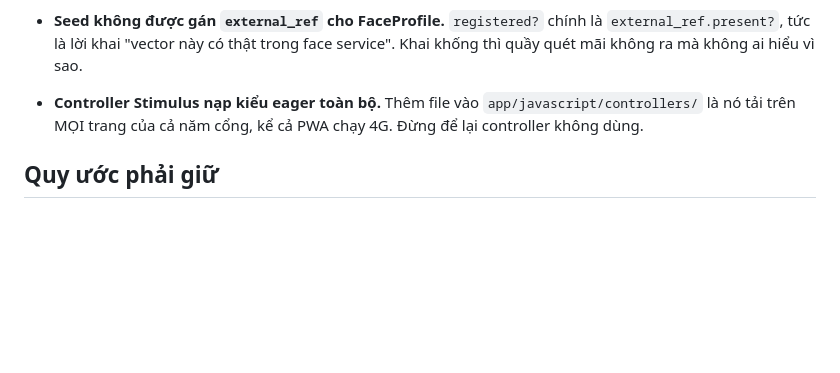
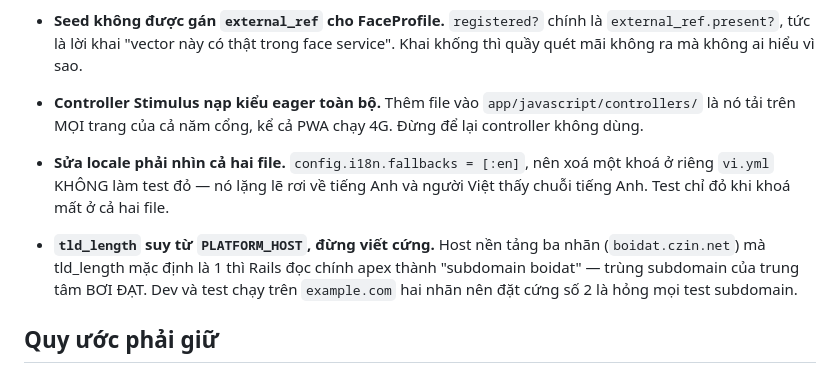
Before and after one commit to TiumPower/boidat, a Markdown page: CLAUDE.md, the part around the change. GitHub-like rendering; blank space fills up the shorter version.

```diff
--- a/CLAUDE.md
+++ b/CLAUDE.md
@@ -37,6 +37,14 @@
   `app/javascript/controllers/` là nó tải trên MỌI trang của cả năm cổng, kể cả
   PWA chạy 4G. Đừng để lại controller không dùng.
 
+- **Sửa locale phải nhìn cả hai file.** `config.i18n.fallbacks = [:en]`, nên xoá
+  một khoá ở riêng `vi.yml` KHÔNG làm test đỏ — nó lặng lẽ rơi về tiếng Anh và
+  người Việt thấy chuỗi tiếng Anh. Test chỉ đỏ khi khoá mất ở cả hai file.
+- **`tld_length` suy từ `PLATFORM_HOST`, đừng viết cứng.** Host nền tảng ba nhãn
+  (`boidat.czin.net`) mà tld_length mặc định là 1 thì Rails đọc chính apex thành
+  "subdomain boidat" — trùng subdomain của trung tâm BƠI ĐẠT. Dev và test chạy
+  trên `example.com` hai nhãn nên đặt cứng số 2 là hỏng mọi test subdomain.
+
 ## Quy ước phải giữ
 
 - Mọi truy vấn nghiệp vụ đi qua `pool_scope(...)` hoặc lọc `pool_id` tường minh.
```
Also changed, not shown: README.md (+17 -4 lines).
